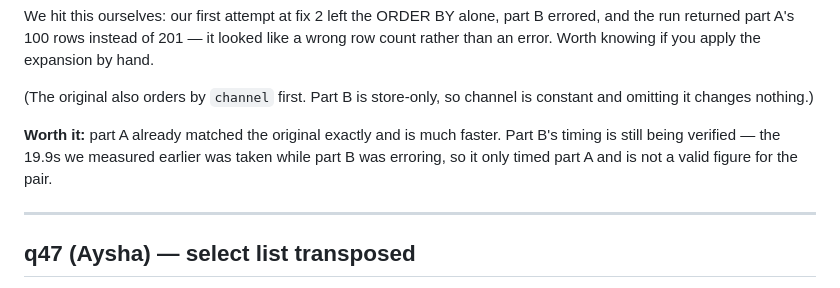
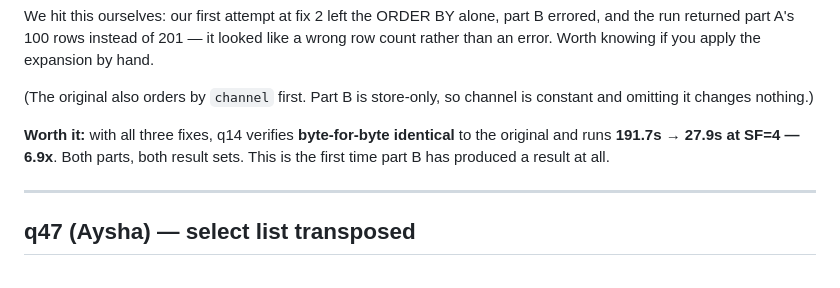
Before and after one commit to hoseinaghaei/mariadb-tpcds, a Markdown page: queries/optimized/CORRECTIONS.md, the part around the change. Drawn GitHub-style.

Commit message:
q14 verifies identical after all three fixes: 191.7s -> 27.9s, 6.9x
Both parts, both result sets, byte-for-byte against the original.  The first
time part B has produced a result at all.

Co-Authored-By: Claude Opus 5 (1M context) <noreply@anthropic.com>

```diff
--- a/queries/optimized/CORRECTIONS.md
+++ b/queries/optimized/CORRECTIONS.md
@@ -77,10 +77,9 @@ apply the expansion by hand.
 (The original also orders by `channel` first. Part B is store-only, so
 channel is constant and omitting it changes nothing.)
 
-**Worth it:** part A already matched the original exactly and is much faster.
-Part B's timing is still being verified — the 19.9s we measured earlier was
-taken while part B was erroring, so it only timed part A and is not a valid
-figure for the pair.
+**Worth it:** with all three fixes, q14 verifies **byte-for-byte identical**
+to the original and runs **191.7s → 27.9s at SF=4 — 6.9x**. Both parts, both
+result sets. This is the first time part B has produced a result at all.
 
 ---
 
```
